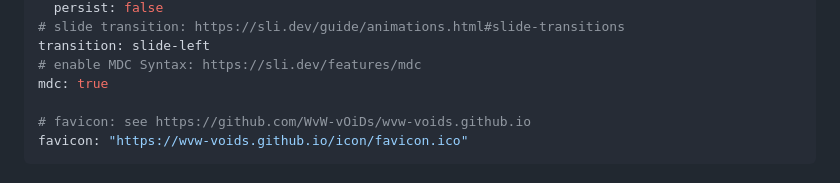
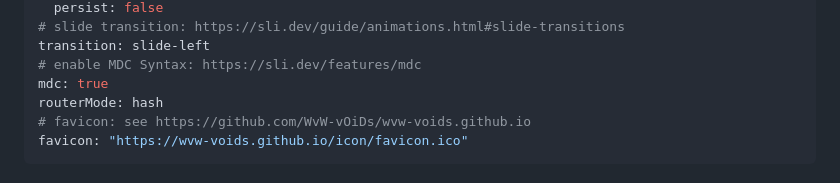
Before and after one commit to WvW-vOiDs/slides, a Markdown page: test-demo/src/slides.md, the part around the change. Drawn GitHub-style.

Commit message:
Chore: 修改 router mode 为 hash 解决 router 问题

```diff
--- a/test-demo/src/slides.md
+++ b/test-demo/src/slides.md
@@ -20,7 +20,7 @@ drawings:
 transition: slide-left
 # enable MDC Syntax: https://sli.dev/features/mdc
 mdc: true
-
+routerMode: hash
 # favicon: see https://github.com/WvW-vOiDs/wvw-voids.github.io
 favicon: "https://wvw-voids.github.io/icon/favicon.ico"
 ---
```
Also changed, not shown: The-beamer-class-for-LATEX/src/slides.md (+1 -1 lines).
